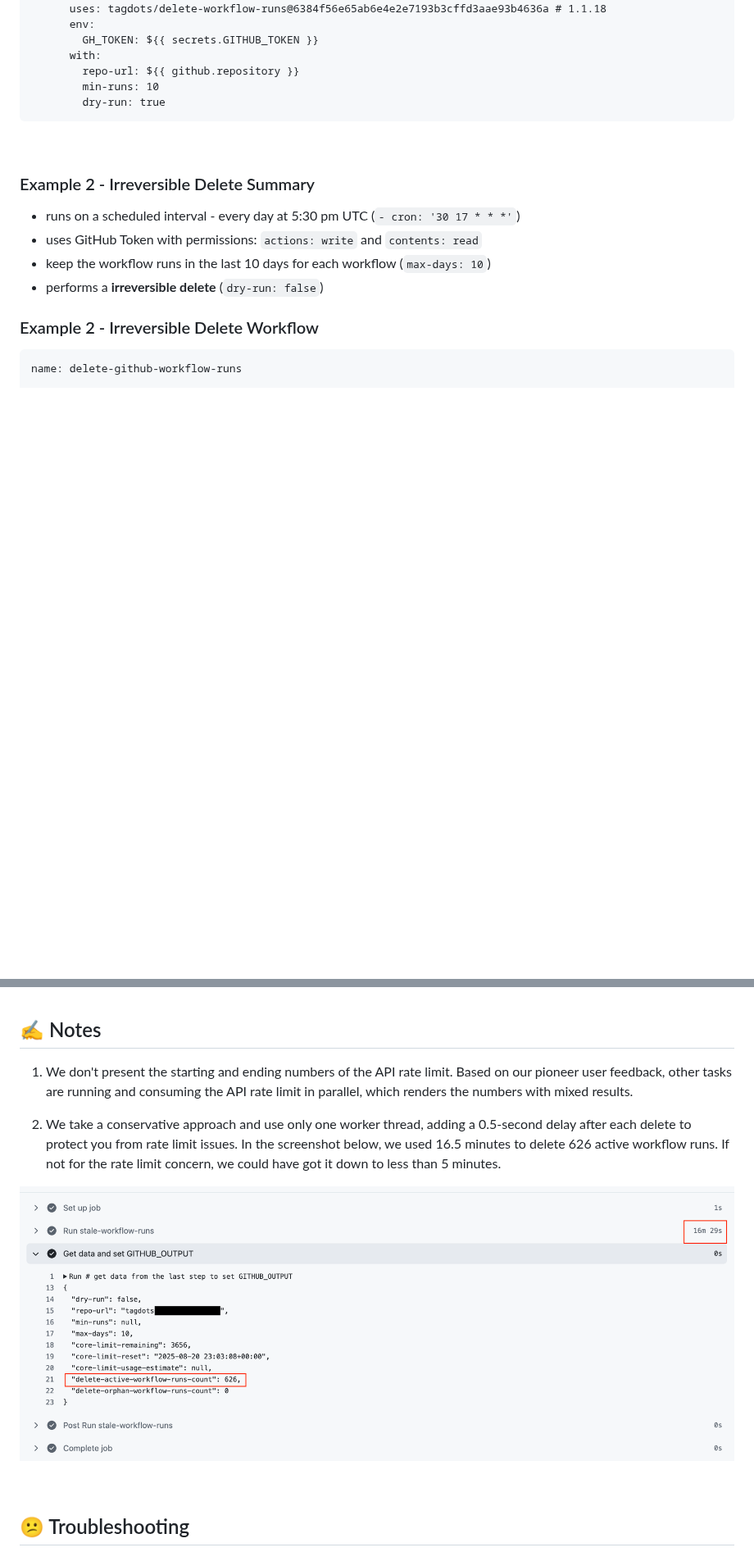
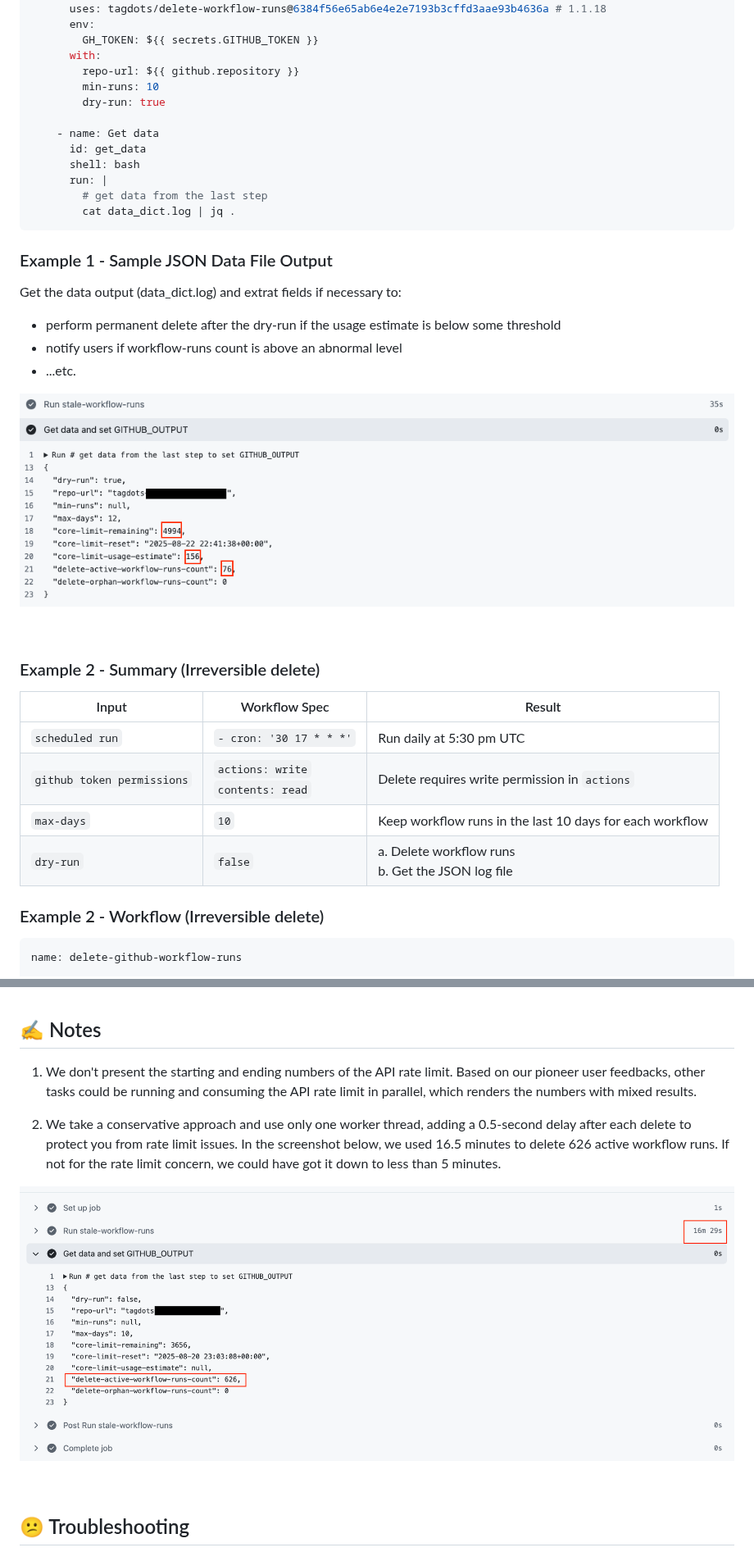
Before and after one commit to tagdots/delete-workflow-runs, a Markdown page: README.md, 2 parts joined by grey strips. Shown at 82% size. Rendered like a GitHub page; pictures changed too: assets/delete-workflow-runs-01.png, assets/delete-workflow-runs-02.png (added); blank space fills up the shorter version.

Commit message:
fix: polish documentation in README, cron-tasks, run, and action

````diff
--- a/README.md
+++ b/README.md
@@ -67,19 +73,38 @@ jobs:
         repo-url: ${{ github.repository }}
         min-runs: 10
         dry-run: true
+
+    - name: Get data
+      id: get_data
+      shell: bash
+      run: |
+        # get data from the last step
+        cat data_dict.log | jq .
 ```
+
+### Example 1 - Sample JSON Data File Output
+
+Get the data output (data_dict.log) and extrat fields if necessary to:
+
+- perform permanent delete after the dry-run if the usage estimate is below some threshold
+- notify users if workflow-runs count is above an abnormal level
+- ...etc.
+
+![delete-01](https://raw.githubusercontent.com/tagdots/delete-workflow-runs/refs/heads/main/assets/delete-workflow-runs-01.png)
 
 <br>
 
-### Example 2 - Irreversible Delete Summary
+### Example 2 - Summary (Irreversible delete)
 
-* runs on a scheduled interval - every day at 5:30 pm UTC  (`- cron: '30 17 * * *'`)
-* uses GitHub Token with permissions: `actions: write` and `contents: read`
-* keep the workflow runs in the last 10 days for each workflow (`max-days: 10`)
-* performs a **irreversible delete** (`dry-run: false`)
+| Input | Workflow Spec | Result
+|-------|-------------|----------|
+| `scheduled run` | `- cron: '30 17 * * *'` | Run daily at 5:30 pm UTC
+| `github token permissions` | `actions: write`<br>`contents: read` | Delete requires write permission in `actions` |
+| `max-days` | `10` | Keep workflow runs in the last 10 days for each workflow |
+| `dry-run` | `false` | a. Delete workflow runs<br>b. Get the JSON log file |
 
-### Example 2 - Irreversible Delete Workflow
-```
+### Example 2 - Workflow (Irreversible delete)
+```yml
 name: delete-github-workflow-runs
 
 on:
@@ -315,11 +322,11 @@ API rate limit Reset At : 2025-08-07 22:46:47+00:00 (UTC)
 <br>
 
 ## ✍️ Notes
-1. We don't present the starting and ending numbers of the API rate limit.  Based on our pioneer user feedback, other tasks are running and consuming the API rate limit in parallel, which renders the numbers with mixed results.
+1. We don't present the starting and ending numbers of the API rate limit.  Based on our pioneer user feedbacks, other tasks could be running and consuming the API rate limit in parallel, which renders the numbers with mixed results.
 
 1. We take a conservative approach and use only one worker thread, adding a 0.5-second delay after each delete to protect you from rate limit issues.  In the screenshot below, we used 16.5 minutes to delete 626 active workflow runs.  If not for the rate limit concern, we could have got it down to less than 5 minutes.
 
-![delete-01](https://raw.githubusercontent.com/tagdots/delete-workflow-runs/refs/heads/main/assets/delete-workflow-runs-01.png)
+![delete-02](https://raw.githubusercontent.com/tagdots/delete-workflow-runs/refs/heads/main/assets/delete-workflow-runs-02.png)
 
 <br>
 
````
Also changed, not shown: other parts of README.md (+46 -58 lines), 3 other files.
